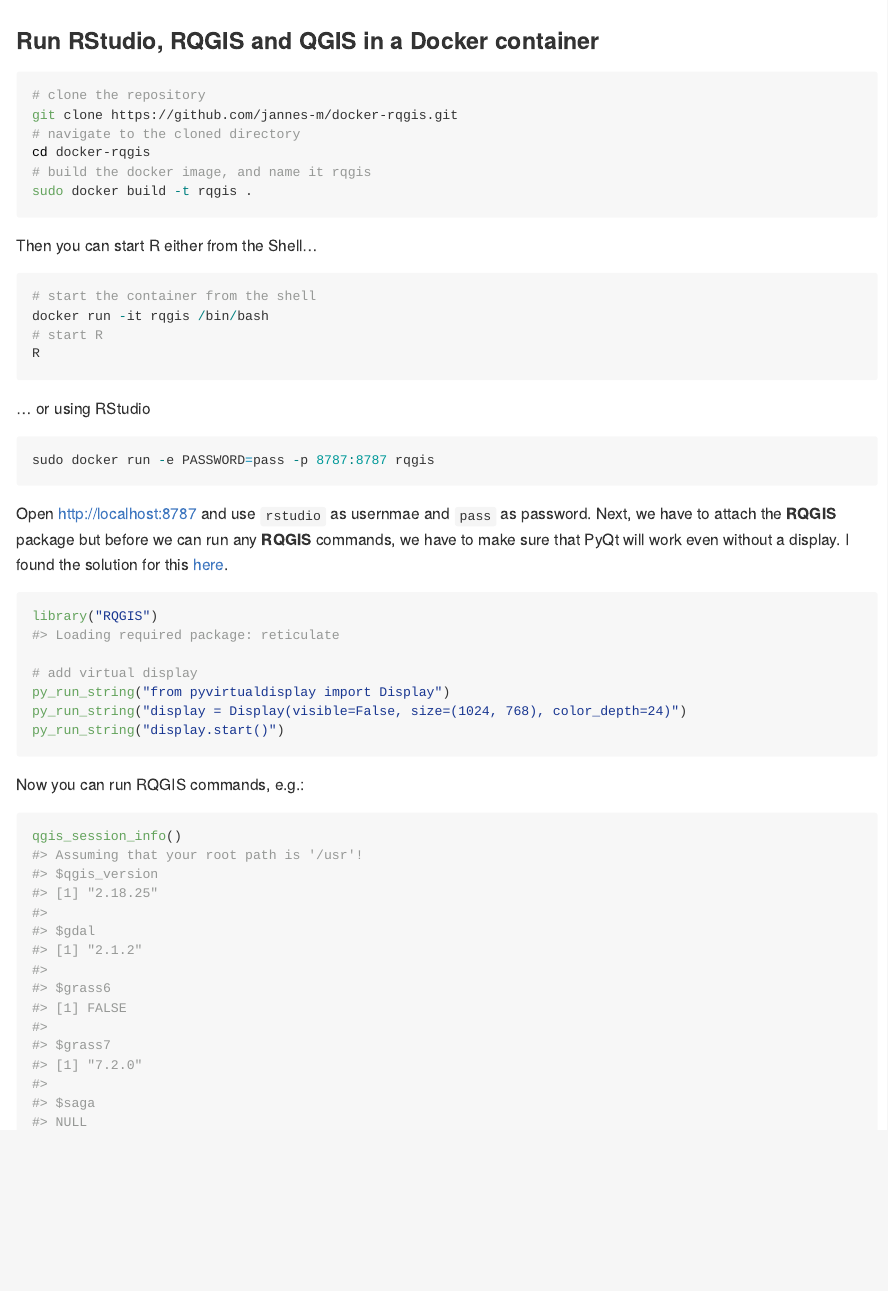
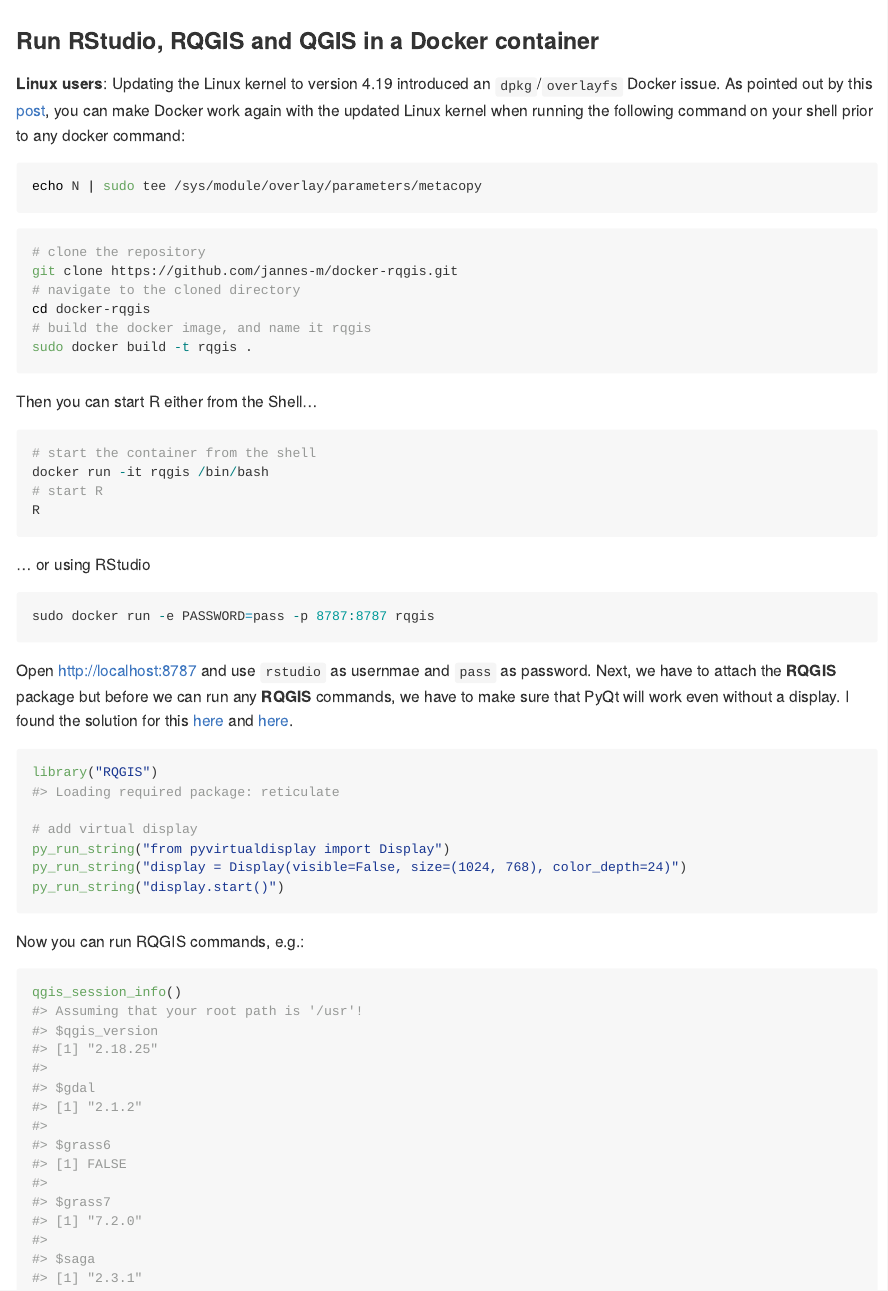
Before and after one commit to jannes-m/docker-rqgis, an R Markdown document (README.Rmd): the page in a window 1100 px wide, from its top. The pictures show the output file README.md that the author committed with the source, drawn offline in the style of GitHub.

Commit message:
point out kernel issue

````diff
--- a/README.Rmd
+++ b/README.Rmd
@@ -15,7 +15,16 @@
 )
 ```
 
-### Run RStudio, RQGIS and QGIS in a Docker container
+### Run RStudio, RQGIS, geocompr and QGIS in a Docker container
+
+**Linux users**: Updating the Linux kernel to version 4.19 introduced an `dpkg`/`overlayfs` Docker issue.
+As pointed out by this [post](https://github.com/docker/for-linux/issues/480), you can make Docker work again with the updated Linux kernel when running the following command on your shell prior to any docker command:
+
+```{sh, eval=FALSE}
+echo N | sudo tee /sys/module/overlay/parameters/metacopy
+```
+
+Then we can clone the `docker-rqgis` repository and build the corresponding image:
 
 ```{sh, eval=FALSE}
 # clone the repository
@@ -26,7 +35,7 @@
 sudo docker build -t rqgis .
 ```
 
-Then you can start R either from the Shell...
+Now you can start R either from the Shell...
 
 ```{r, eval=FALSE}
 # start the container from the shell
@@ -44,7 +53,7 @@
 
 Open [http://localhost:8787](http://localhost:8787) and use `rstudio` as usernmae and `pass` as password.
 Next, we have to attach the **RQGIS** package but before we can run any **RQGIS** commands, we have to make sure that PyQt will work even without a display.
-I found the solution for this [here](https://stackoverflow.com/questions/12462796/running-a-pyqt4-script-without-a-display).
+I found the solution for this [here](https://stackoverflow.com/questions/12462796/running-a-pyqt4-script-without-a-display) and [here](https://gis.stackexchange.com/questions/258998/pyqgis-problem-with-gui-on-linux).
 
 ```{r, eval=FALSE}
 library("RQGIS")
@@ -74,5 +83,5 @@
 #> [1] "7.2.0"
 #>
 #> $saga
-#> NULL
+#> [1] "2.3.1"
 ```
````
Also changed, not shown: README.md.
